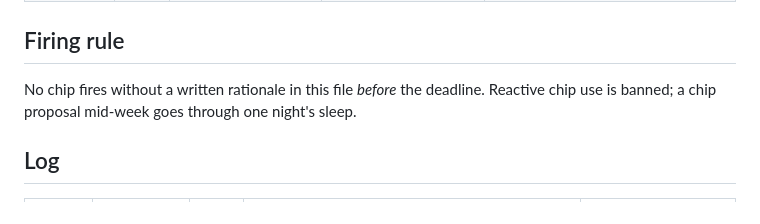
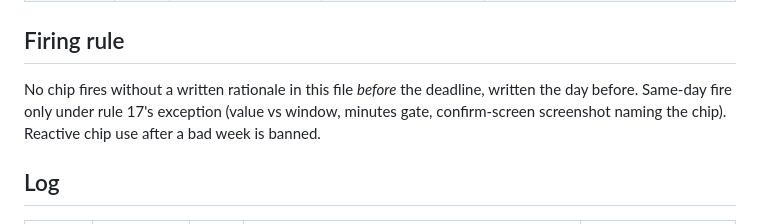
Before and after one commit to erikdekock/FPL2627, a Markdown page: strategy/chip-plan.md, the part around the change. GitHub-like rendering.

```diff
--- a/strategy/chip-plan.md
+++ b/strategy/chip-plan.md
@@ -19,7 +19,7 @@ Two sets of four chips (Wildcard, Free Hit, Triple Captain, Bench Boost) — 8 t
 
 ## Firing rule
 
-No chip fires without a written rationale in this file *before* the deadline. Reactive chip use is banned; a chip proposal mid-week goes through one night's sleep.
+No chip fires without a written rationale in this file *before* the deadline, written the day before. Same-day fire only under rule 17's exception (value vs window, minutes gate, confirm-screen screenshot naming the chip). Reactive chip use after a bad week is banned.
 
 ## Log
 
```
Also changed, not shown: docs/11-process-review-q2.md (+1 -0 lines), strategy/rules.md (+2 -1 lines).
